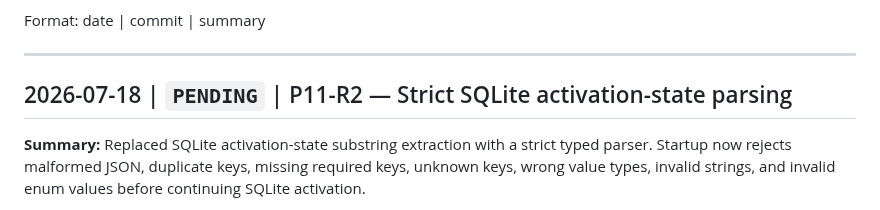
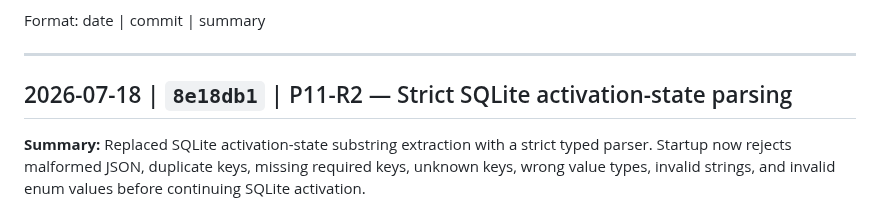
Before and after one commit to powern/containercp, a Markdown page: CHANGELOG.md, the part around the change. Drawn GitHub-style.

```diff
--- a/CHANGELOG.md
+++ b/CHANGELOG.md
@@ -6,7 +6,7 @@ Format: date | commit | summary
 
 ---
 
-## 2026-07-18 | `PENDING` | P11-R2 — Strict SQLite activation-state parsing
+## 2026-07-18 | `8e18db1` | P11-R2 — Strict SQLite activation-state parsing
 
 **Summary:** Replaced SQLite activation-state substring extraction with a strict typed parser. Startup now rejects malformed JSON, duplicate keys, missing required keys, unknown keys, wrong value types, invalid strings, and invalid enum values before continuing SQLite activation.
 
```
Also changed, not shown: docs/development/phase11-production-review-fixes.md (+1 -1 lines).
